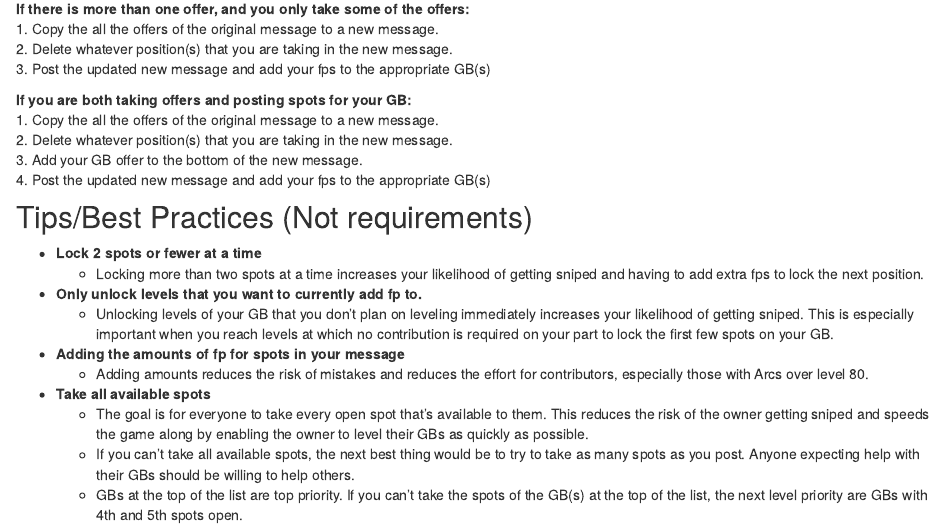
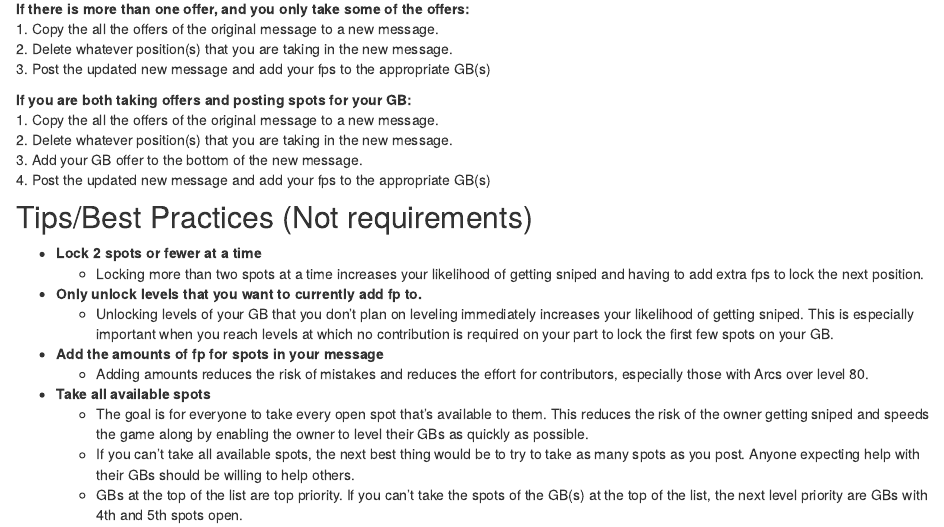
Before and after one commit to dragons-reborn/dr-distill, an R Markdown document (1x-guide.Rmd): the page in a window 1100 px wide, from 1120 px down. Rendered offline with R 4.5, knitr and Pandoc, with nearby package versions; drawn as R Markdown's standard HTML page in place of the format the file asks for.

Commit message:
1x-guide: minor edit

```diff
--- a/1x-guide.Rmd
+++ b/1x-guide.Rmd
@@ -69,7 +69,7 @@ output:
 * **Only unlock levels that you want to currently add fp to.**
   + Unlocking levels of your GB that you don’t plan on leveling immediately increases your likelihood of getting sniped. This is especially important when you reach levels at which no contribution is required on your part to lock the first few spots on your GB.
 
-* **Adding the amounts of fp for spots in your message**
+* **Add the amounts of fp for spots in your message**
   + Adding amounts reduces the risk of mistakes and reduces the effort for contributors, especially those with Arcs over level 80.
 
 * **Take all available spots**
```
Also changed, not shown: 3 other files.
